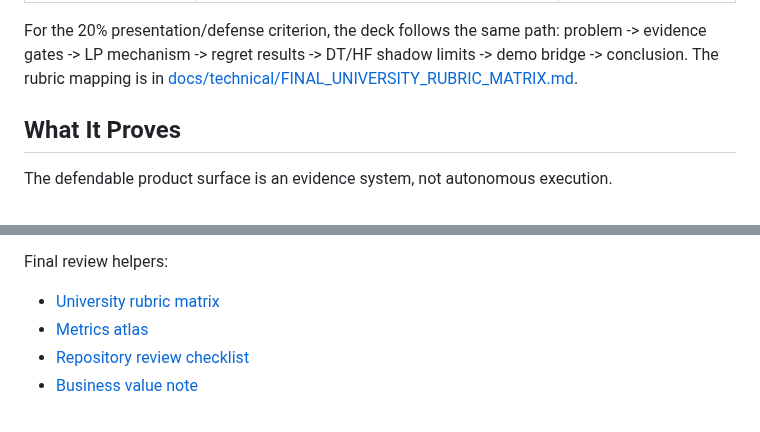
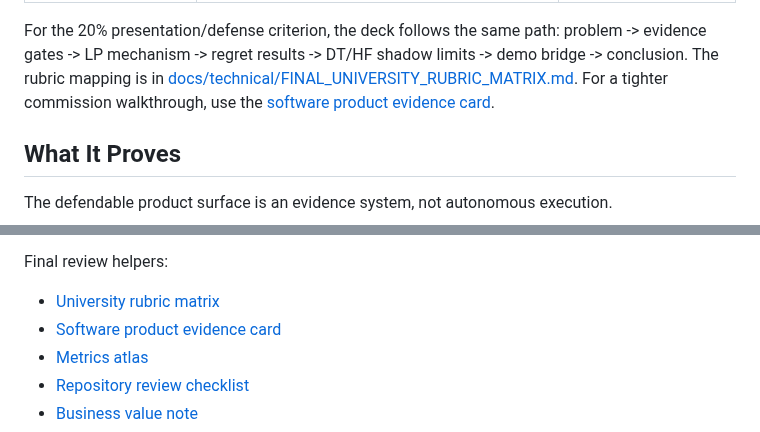
Before and after one commit to ilyafefelov/Diploma, a Markdown page: README.md, 2 parts joined by grey strips. GitHub-like rendering.

Commit message:
Add software rubric evidence card

```diff
--- a/README.md
+++ b/README.md
@@ -27,6 +27,8 @@ For the 20% presentation/defense criterion, the deck follows the same path:
 problem -> evidence gates -> LP mechanism -> regret results -> DT/HF shadow
 limits -> demo bridge -> conclusion. The rubric mapping is in
 [docs/technical/FINAL_UNIVERSITY_RUBRIC_MATRIX.md](docs/technical/FINAL_UNIVERSITY_RUBRIC_MATRIX.md).
+For a tighter commission walkthrough, use the
+[software product evidence card](docs/technical/FINAL_SOFTWARE_PRODUCT_EVIDENCE_CARD.md).
 
 ## What It Proves
 
@@ -126,6 +128,7 @@ product surface.
 Final review helpers:
 
 - [University rubric matrix](docs/technical/FINAL_UNIVERSITY_RUBRIC_MATRIX.md)
+- [Software product evidence card](docs/technical/FINAL_SOFTWARE_PRODUCT_EVIDENCE_CARD.md)
 - [Metrics atlas](docs/technical/FINAL_METRICS_ATLAS.md)
 - [Repository review checklist](docs/technical/FINAL_REVIEW_CHECKLIST.md)
 - [Business value note](docs/technical/BUSINESS_VALUE_NOTE.md)
```
Also changed, not shown: docs/technical/FINAL_SOFTWARE_PRODUCT_EVIDENCE_CARD.md (added, +67 -0 lines), docs/technical/FINAL_UNIVERSITY_RUBRIC_MATRIX.md (+4 -0 lines).
